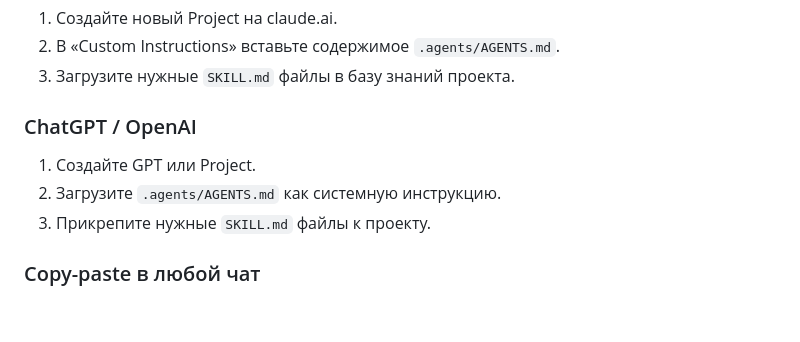
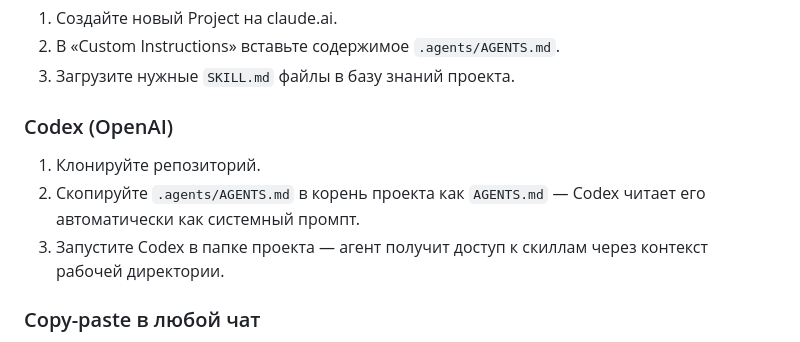
Before and after one commit to Anton-Creates/pdm-skills-agent, a Markdown page: README.md, the part around the change. Rendered like a GitHub page; blank space fills up the shorter version.

Commit message:
docs: replace ChatGPT section with Codex-specific instructions

```diff
--- a/README.md
+++ b/README.md
@@ -38,11 +38,11 @@ git clone https://github.com/Anton-Creates/pdm-skills-agent.git
 2. В «Custom Instructions» вставьте содержимое `.agents/AGENTS.md`.
 3. Загрузите нужные `SKILL.md` файлы в базу знаний проекта.
 
-### ChatGPT / OpenAI
+### Codex (OpenAI)
 
-1. Создайте GPT или Project.
-2. Загрузите `.agents/AGENTS.md` как системную инструкцию.
-3. Прикрепите нужные `SKILL.md` файлы к проекту.
+1. Клонируйте репозиторий.
+2. Скопируйте `.agents/AGENTS.md` в корень проекта как `AGENTS.md` — Codex читает его автоматически как системный промпт.
+3. Запустите Codex в папке проекта — агент получит доступ к скиллам через контекст рабочей директории.
 
 ### Copy-paste в любой чат
 
```
